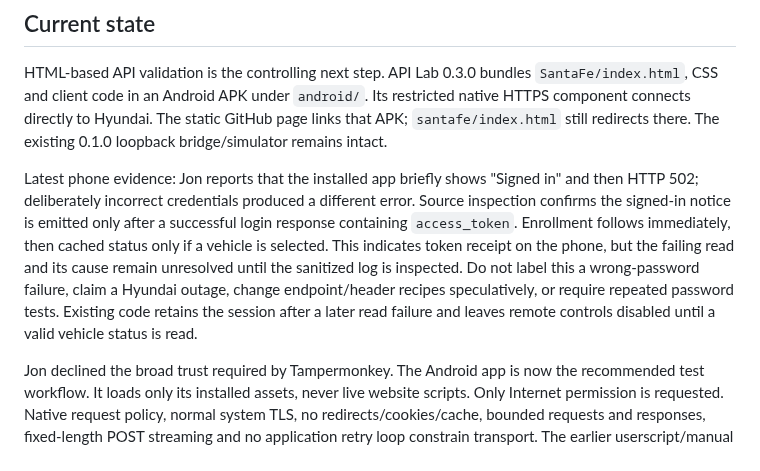
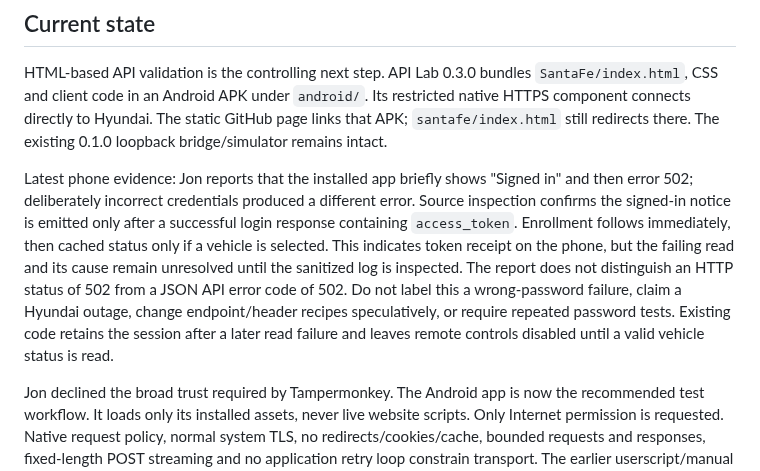
Before and after one commit to to-shreds/Misc, a Markdown page: SantaFe/HANDOFF.md, the part around the change. GitHub-like rendering.

Commit message:
Distinguish reported 502 from HTTP or API error in phone evidence

```diff
--- a/SantaFe/HANDOFF.md
+++ b/SantaFe/HANDOFF.md
@@ -4,7 +4,7 @@
 
 HTML-based API validation is the controlling next step. API Lab 0.3.0 bundles `SantaFe/index.html`, CSS and client code in an Android APK under `android/`. Its restricted native HTTPS component connects directly to Hyundai. The static GitHub page links that APK; `santafe/index.html` still redirects there. The existing 0.1.0 loopback bridge/simulator remains intact.
 
-Latest phone evidence: Jon reports that the installed app briefly shows "Signed in" and then HTTP 502; deliberately incorrect credentials produced a different error. Source inspection confirms the signed-in notice is emitted only after a successful login response containing `access_token`. Enrollment follows immediately, then cached status only if a vehicle is selected. This indicates token receipt on the phone, but the failing read and its cause remain unresolved until the sanitized log is inspected. Do not label this a wrong-password failure, claim a Hyundai outage, change endpoint/header recipes speculatively, or require repeated password tests. Existing code retains the session after a later read failure and leaves remote controls disabled until a valid vehicle status is read.
+Latest phone evidence: Jon reports that the installed app briefly shows "Signed in" and then error 502; deliberately incorrect credentials produced a different error. Source inspection confirms the signed-in notice is emitted only after a successful login response containing `access_token`. Enrollment follows immediately, then cached status only if a vehicle is selected. This indicates token receipt on the phone, but the failing read and its cause remain unresolved until the sanitized log is inspected. The report does not distinguish an HTTP status of 502 from a JSON API error code of 502. Do not label this a wrong-password failure, claim a Hyundai outage, change endpoint/header recipes speculatively, or require repeated password tests. Existing code retains the session after a later read failure and leaves remote controls disabled until a valid vehicle status is read.
 
 Jon declined the broad trust required by Tampermonkey. The Android app is now the recommended test workflow. It loads only its installed assets, never live website scripts. Only Internet permission is requested. Native request policy, normal system TLS, no redirects/cookies/cache, bounded requests and responses, fixed-length POST streaming and no application retry loop constrain transport. The earlier userscript/manual browser modes remain for preservation and regression checks, not the recommended phone setup.
 
```
